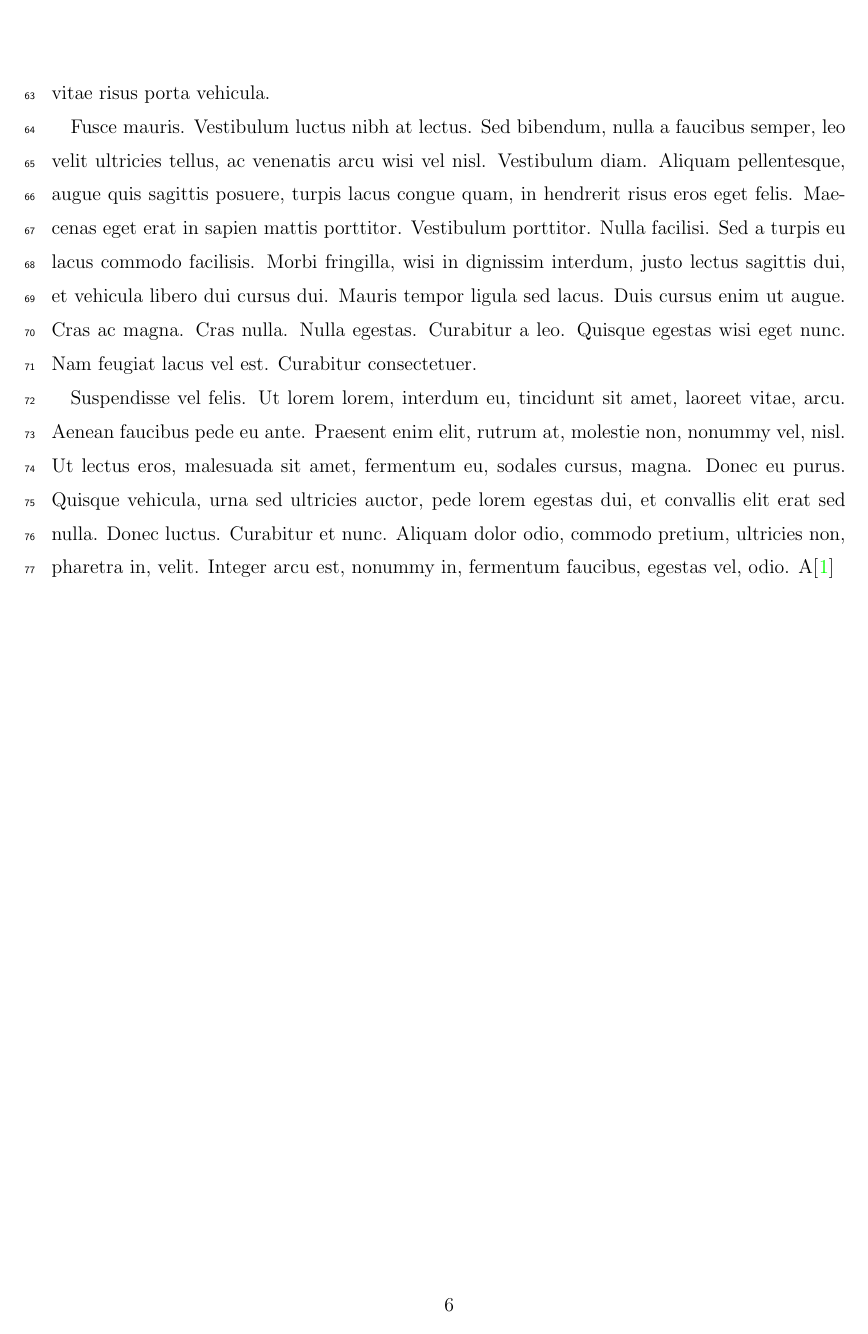
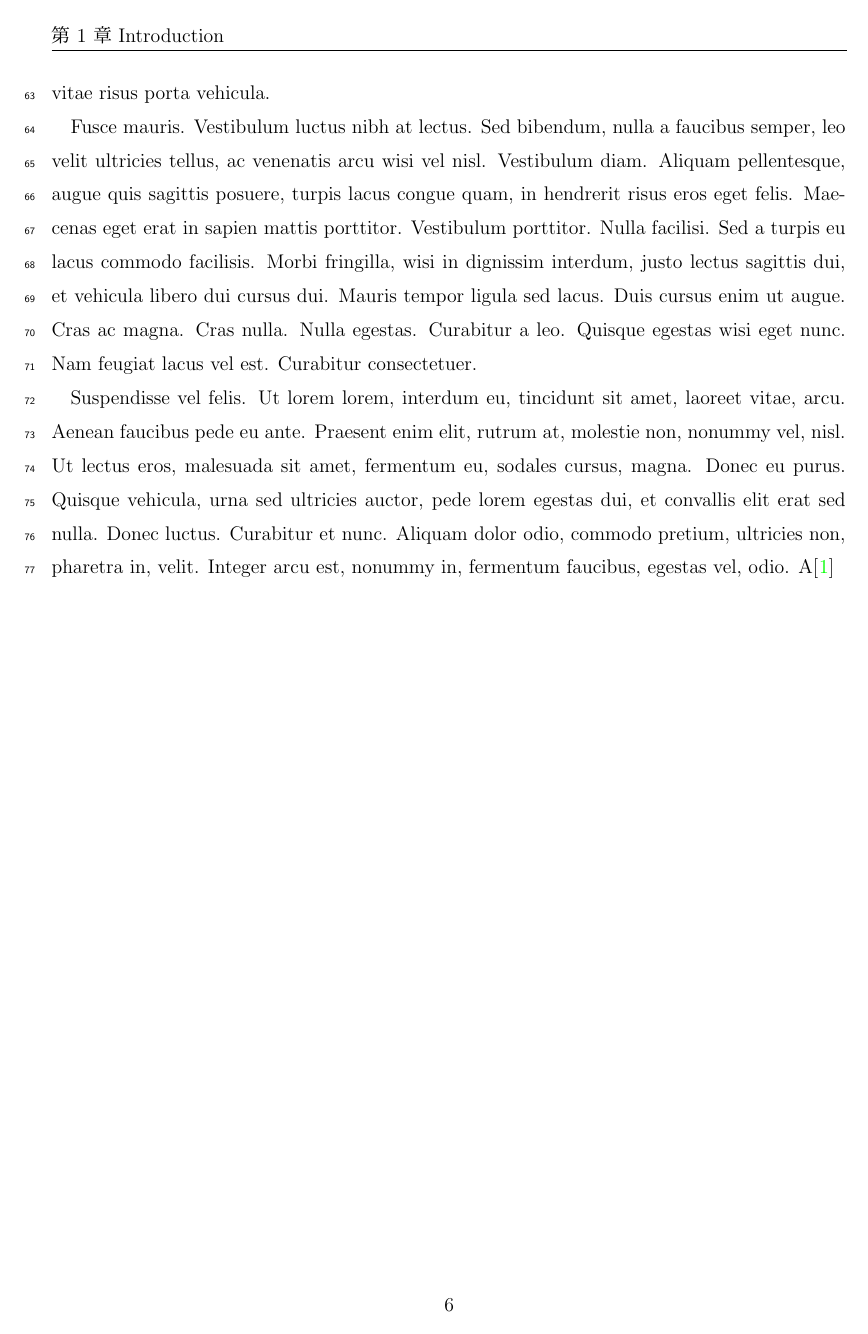
Before and after one commit to kkensuke/latex-template, a LaTeX thesis (thesis_ja/main.tex): page 7 of 10. The pictures show the PDF file thesis_ja/main.pdf that the author committed with the source.

Commit message:
🔧 MAINTAIN:

```diff
--- a/thesis_ja/main.tex
+++ b/thesis_ja/main.tex
@@ -19,7 +19,7 @@
 \newpage
 \input{chapters/0-symbols.tex}
 \newpage
-% \pagestyle{fancy}
+\pagestyle{fancy}
 \input{chapters/0-intro.tex}
 \newpage
 \input{chapters/1-asdf.tex}
```
Also changed, not shown: thesis_ja/main.pdf.
